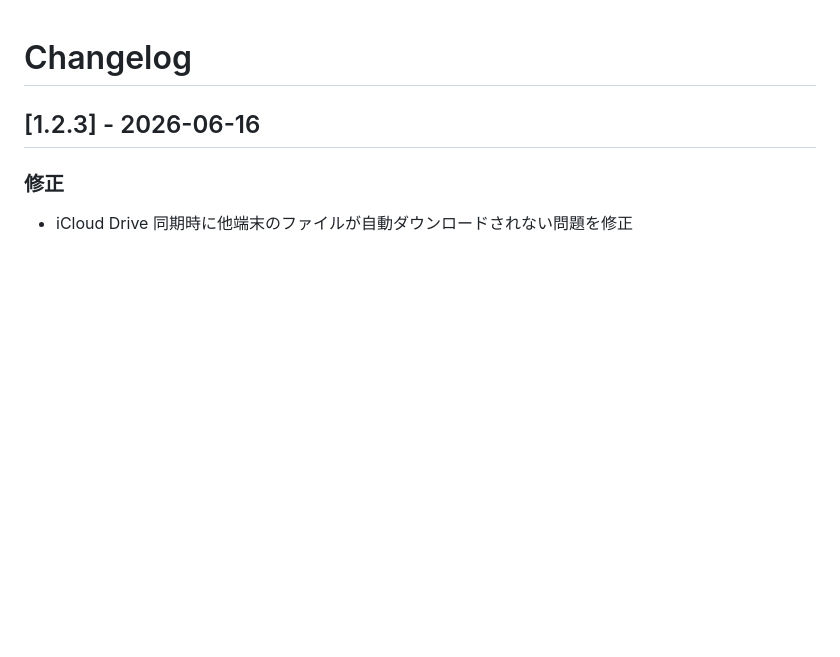
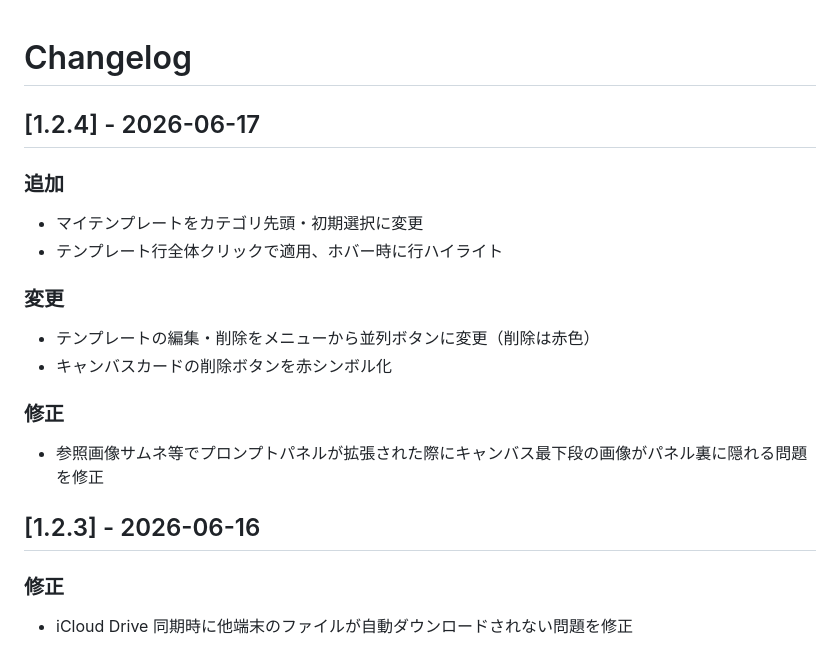
Before and after one commit to 5umm3r/draftcanvas, a Markdown page: CHANGELOG.md, the part around the change. Drawn GitHub-style; blank space fills up the shorter version.

Commit message:
docs(changelog): 1.2.4 リリースノート追加

```diff
--- a/CHANGELOG.md
+++ b/CHANGELOG.md
@@ -1,4 +1,20 @@
 # Changelog
+
+## [1.2.4] - 2026-06-17
+
+### 追加
+
+- マイテンプレートをカテゴリ先頭・初期選択に変更
+- テンプレート行全体クリックで適用、ホバー時に行ハイライト
+
+### 変更
+
+- テンプレートの編集・削除をメニューから並列ボタンに変更（削除は赤色）
+- キャンバスカードの削除ボタンを赤シンボル化
+
+### 修正
+
+- 参照画像サムネ等でプロンプトパネルが拡張された際にキャンバス最下段の画像がパネル裏に隠れる問題を修正
 
 ## [1.2.3] - 2026-06-16
 
```
